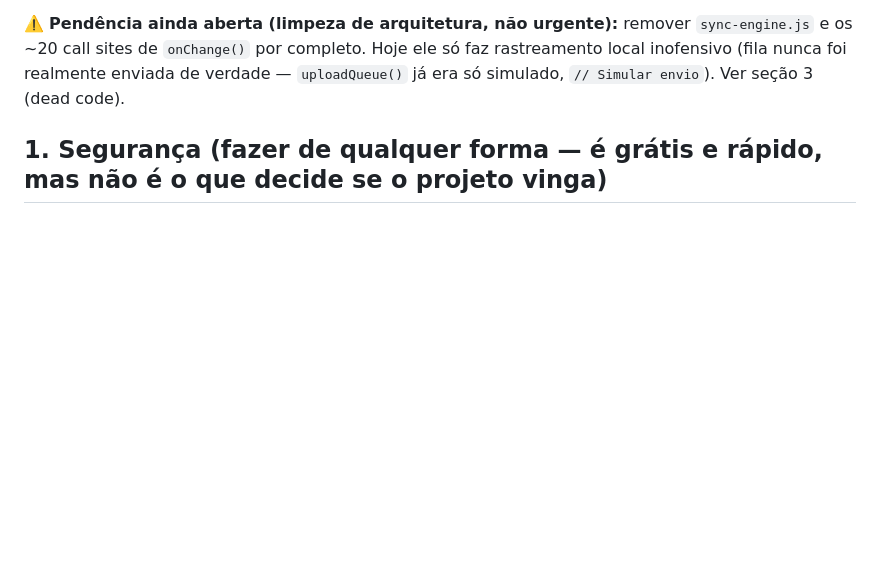
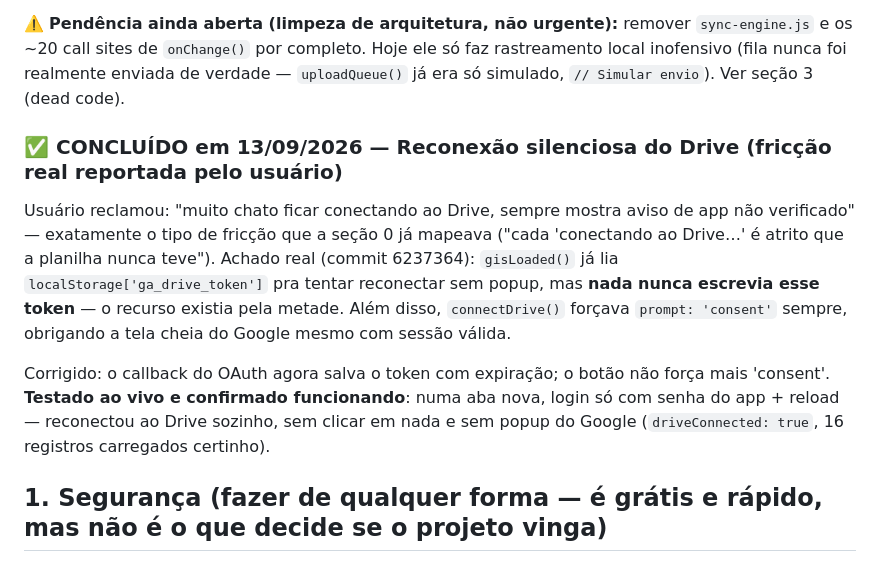
Before and after one commit to lucaspradomedeiros-cmd/gestao-alugueis, a Markdown page: PLANO_MELHORIAS.md, the part around the change. Rendered like a GitHub page; blank space fills up the shorter version.

Commit message:
docs: registrar fix e teste da reconexão silenciosa do Drive
Co-Authored-By: Claude Sonnet 5 <noreply@anthropic.com>
Claude-Session: https://claude.ai/code/session_017Gu3GQJfZRCBPWSAi23f3N

```diff
--- a/PLANO_MELHORIAS.md
+++ b/PLANO_MELHORIAS.md
@@ -98,6 +98,23 @@ chamado em lugar nenhum — dead code, não impactado pela mudança.
 só faz rastreamento local inofensivo (fila nunca foi realmente enviada de
 verdade — `uploadQueue()` já era só simulado, `// Simular envio`). Ver
 seção 3 (dead code).
+
+### ✅ CONCLUÍDO em 13/09/2026 — Reconexão silenciosa do Drive (fricção real reportada pelo usuário)
+
+Usuário reclamou: "muito chato ficar conectando ao Drive, sempre mostra
+aviso de app não verificado" — exatamente o tipo de fricção que a seção 0
+já mapeava ("cada 'conectando ao Drive…' é atrito que a planilha nunca
+teve"). Achado real (commit 6237364): `gisLoaded()` já lia
+`localStorage['ga_drive_token']` pra tentar reconectar sem popup, mas
+**nada nunca escrevia esse token** — o recurso existia pela metade. Além
+disso, `connectDrive()` forçava `prompt: 'consent'` sempre, obrigando a
+tela cheia do Google mesmo com sessão válida.
+
+Corrigido: o callback do OAuth agora salva o token com expiração; o botão
+não força mais 'consent'. **Testado ao vivo e confirmado funcionando**:
+numa aba nova, login só com senha do app + reload — reconectou ao Drive
+sozinho, sem clicar em nada e sem popup do Google (`driveConnected: true`,
+16 registros carregados certinho).
 
 ## 1. Segurança (fazer de qualquer forma — é grátis e rápido, mas não é o que decide se o projeto vinga)
 
```
